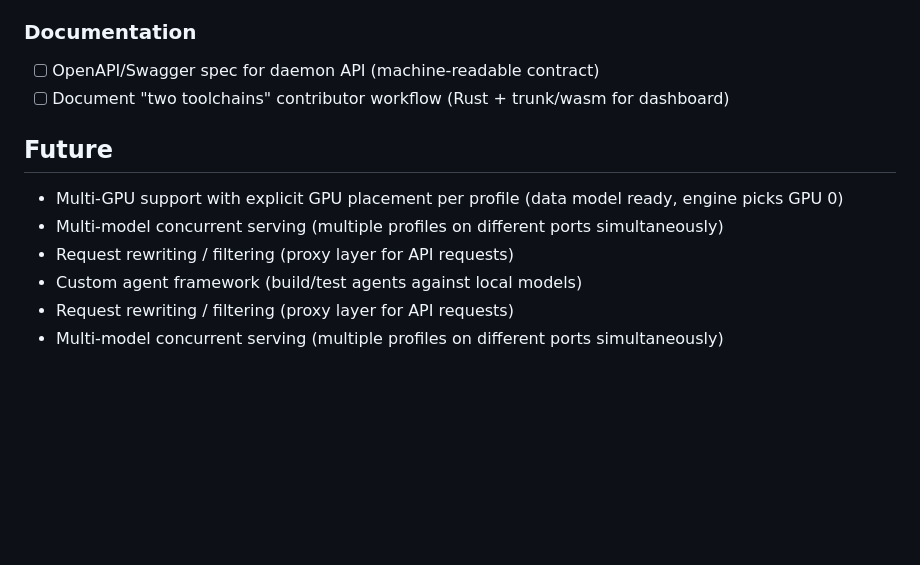
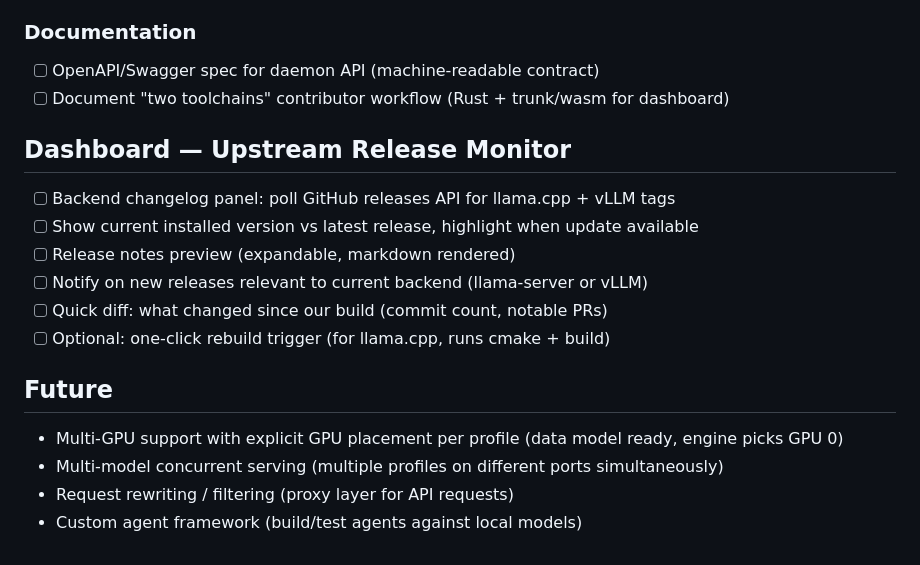
Before and after one commit to lance0/rookery, a Markdown page: ROADMAP.md, the part around the change. Rendered like a GitHub page; blank space fills up the shorter version.

Commit message:
Add upstream release monitor panel to roadmap
Dashboard panel to track llama.cpp and vLLM releases, show current
vs latest version, render release notes, and optionally trigger rebuild.

```diff
--- a/ROADMAP.md
+++ b/ROADMAP.md
@@ -311,10 +311,16 @@ Rookery as the control plane for Hermes: Hermes manages itself (self-update, sel
 - [ ] OpenAPI/Swagger spec for daemon API (machine-readable contract)
 - [ ] Document "two toolchains" contributor workflow (Rust + trunk/wasm for dashboard)
 
+## Dashboard — Upstream Release Monitor
+- [ ] Backend changelog panel: poll GitHub releases API for llama.cpp + vLLM tags
+- [ ] Show current installed version vs latest release, highlight when update available
+- [ ] Release notes preview (expandable, markdown rendered)
+- [ ] Notify on new releases relevant to current backend (llama-server or vLLM)
+- [ ] Quick diff: what changed since our build (commit count, notable PRs)
+- [ ] Optional: one-click rebuild trigger (for llama.cpp, runs cmake + build)
+
 ## Future
 - Multi-GPU support with explicit GPU placement per profile (data model ready, engine picks GPU 0)
 - Multi-model concurrent serving (multiple profiles on different ports simultaneously)
 - Request rewriting / filtering (proxy layer for API requests)
 - Custom agent framework (build/test agents against local models)
-- Request rewriting / filtering (proxy layer for API requests)
-- Multi-model concurrent serving (multiple profiles on different ports simultaneously)
```
